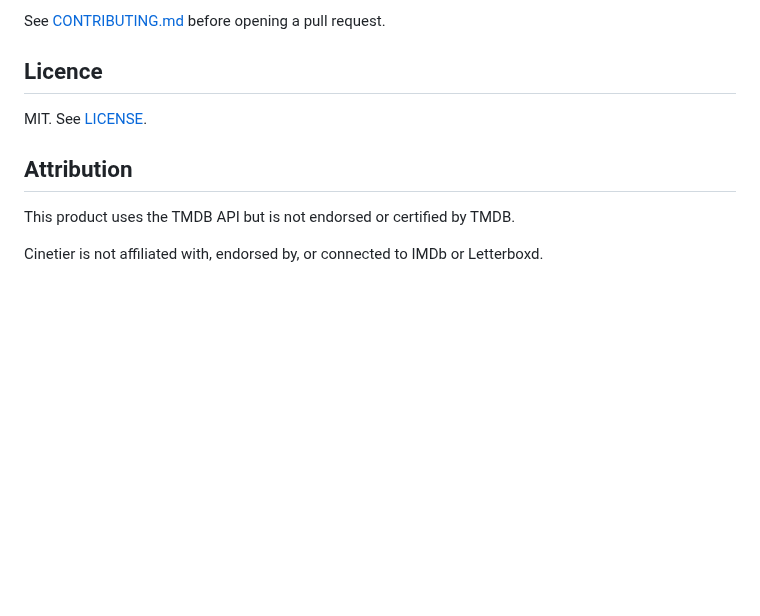
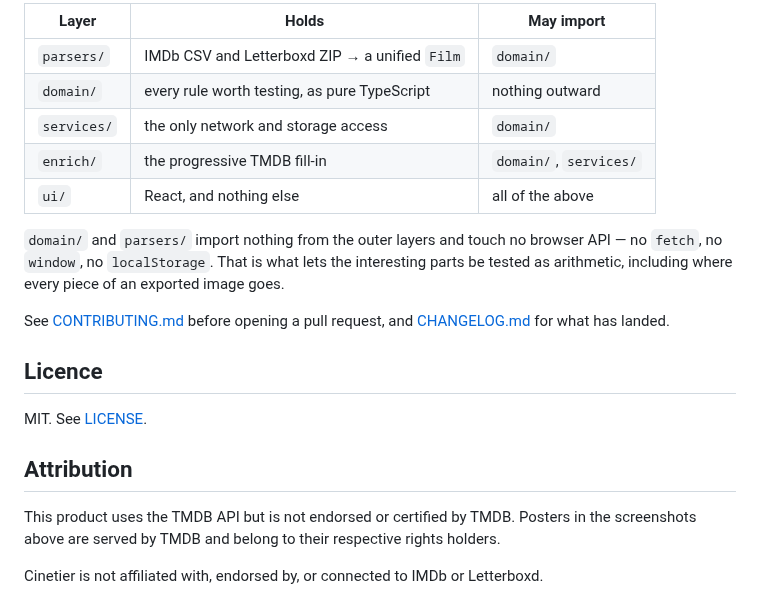
Before and after one commit to myqzurdux3/cinetier, a Markdown page: README.md, the part around one of its changes. GitHub-like rendering; blank space fills up the shorter version.

```diff
--- a/README.md
+++ b/README.md
@@ -106,5 +120,19 @@ nothing from the outer layers, which is enforced by ESLint.
 
-See [CONTRIBUTING.md](CONTRIBUTING.md) before opening a pull request.
+| Layer       | Holds                                          | May import             |
+| ----------- | ---------------------------------------------- | ---------------------- |
+| `parsers/`  | IMDb CSV and Letterboxd ZIP → a unified `Film` | `domain/`              |
+| `domain/`   | every rule worth testing, as pure TypeScript   | nothing outward        |
+| `services/` | the only network and storage access            | `domain/`              |
+| `enrich/`   | the progressive TMDB fill-in                   | `domain/`, `services/` |
+| `ui/`       | React, and nothing else                        | all of the above       |
+
+`domain/` and `parsers/` import nothing from the outer layers and touch no
+browser API — no `fetch`, no `window`, no `localStorage`. That is what lets the
+interesting parts be tested as arithmetic, including where every piece of an
+exported image goes.
+
+See [CONTRIBUTING.md](CONTRIBUTING.md) before opening a pull request, and
+[CHANGELOG.md](CHANGELOG.md) for what has landed.
 
 ## Licence
 
@@ -113,5 +141,8 @@ MIT. See [LICENSE](LICENSE).
 ## Attribution
 
 This product uses the TMDB API but is not endorsed or certified by TMDB.
+Posters in the screenshots above are served by TMDB and belong to their
+respective rights holders.
 
-Cinetier is not affiliated with, endorsed by, or connected to IMDb or Letterboxd.
+Cinetier is not affiliated with, endorsed by, or connected to IMDb or
+Letterboxd.
```
Also changed, not shown: other parts of README.md (+69 -55 lines), CHANGELOG.md (+12 -6 lines), docs/superpowers/backlog.md (+0 -7 lines), docs/media/board.jpg (added), docs/media/export.jpg (added), docs/media/landing.jpg (added).
